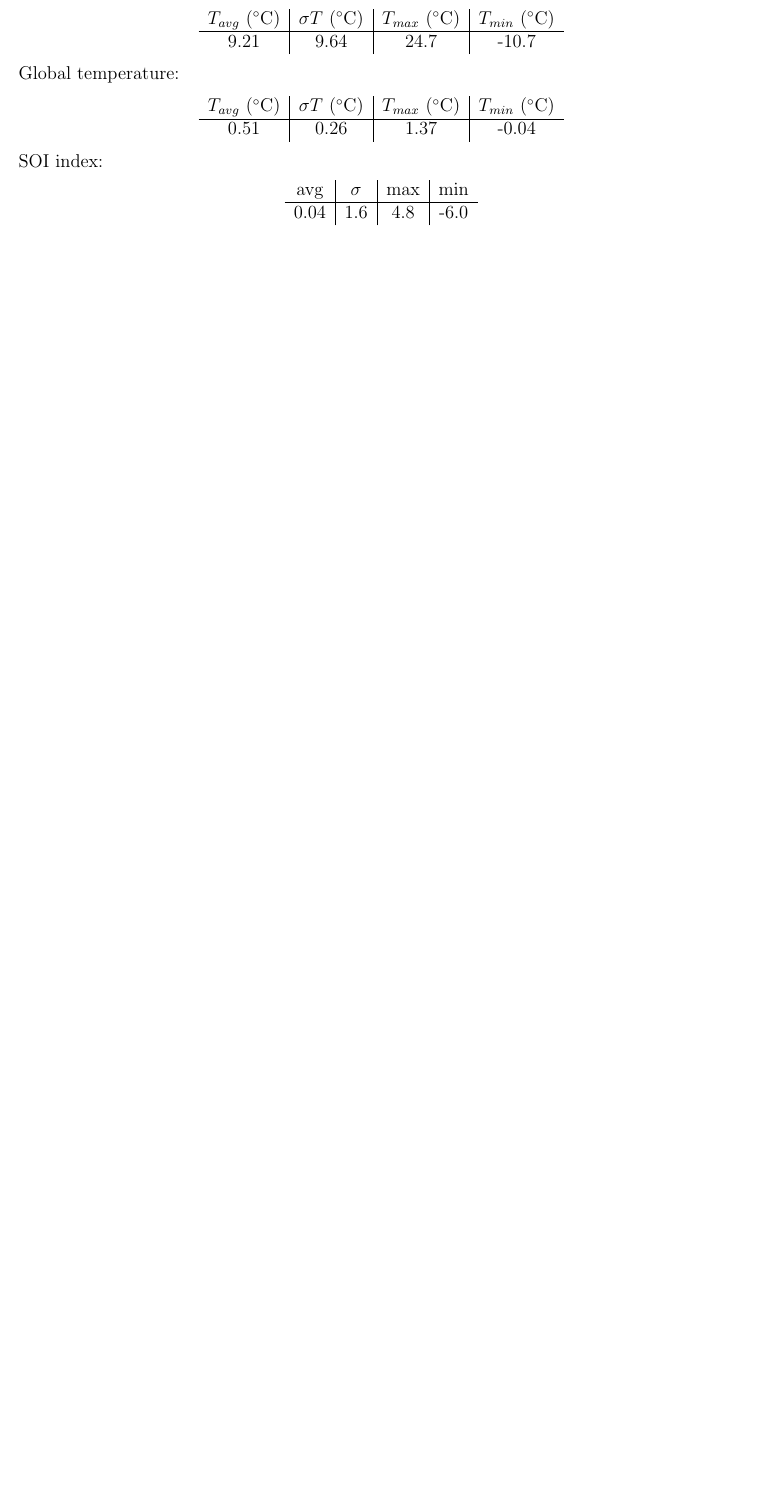
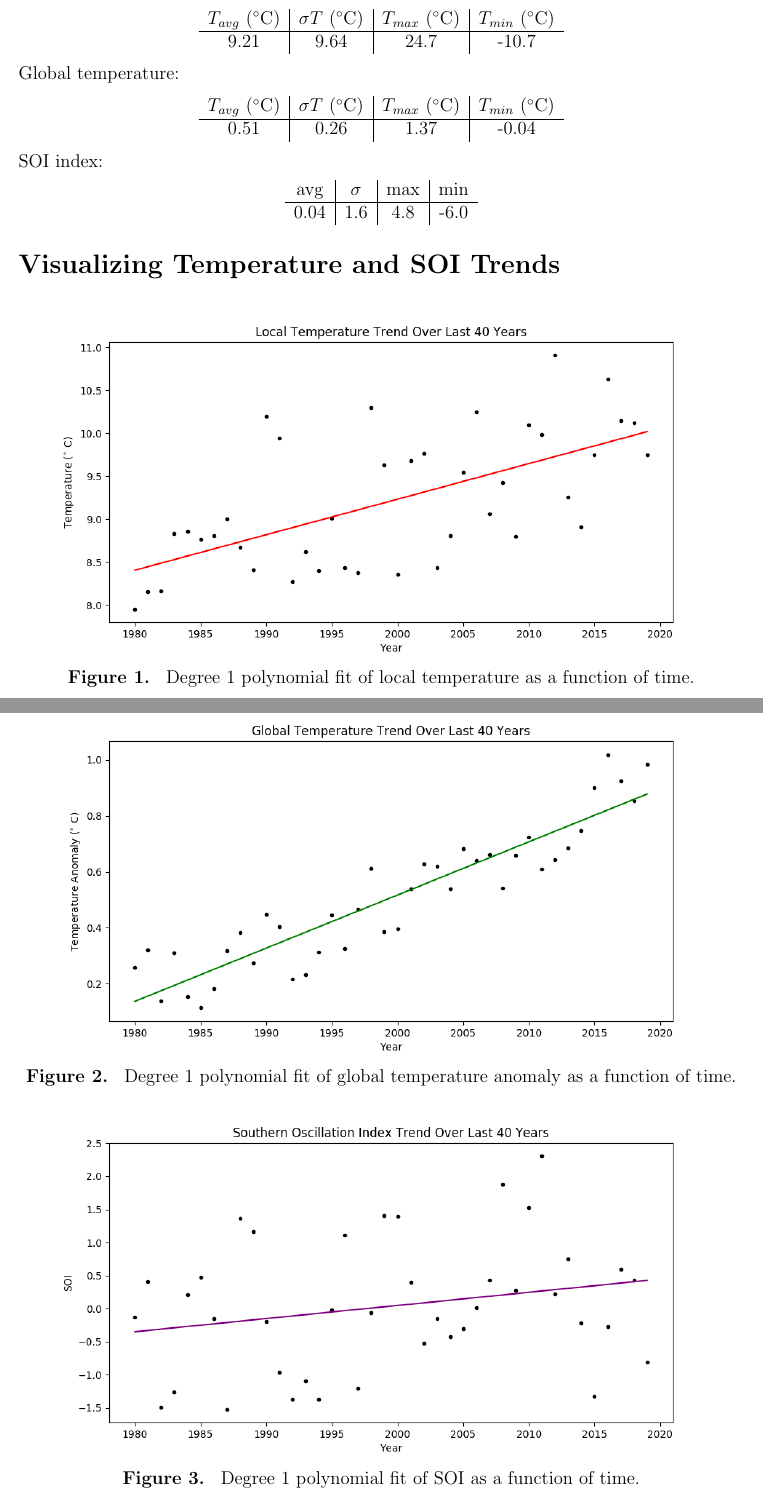
Before and after one commit to chimnz/climate-change-project, a LaTeX document (doc/main.tex): part of page 2 of 2 before the commit and two parts of pages 2 and 3 of 4 after it, the two joined at a grey line, cut so that both start at the same text, the shorter picture padded with empty space. Compiled offline with pdfLaTeX.

Commit message:
Include best-fit line graphs in doc.

```diff
--- a/doc/main.tex
+++ b/doc/main.tex
@@ -140,6 +140,21 @@ SOI index:
 \end{tabular}
 \end{center}
 
+\section*{Visualizing Temperature and SOI Trends}
+% best fit lines
+\img{0.65}{../plots/fits/local.png}{1}{
+	Degree 1 polynomial fit of local temperature as a
+	function of time.
+}
+\img{0.65}{../plots/fits/global.png}{2}{
+	Degree 1 polynomial fit of global temperature anomaly as a
+	function of time.
+}
+\img{0.65}{../plots/fits/soi.png}{3}{
+	Degree 1 polynomial fit of SOI as a
+	function of time.
+}
+
 \section*{Correlation Coefficient}
 The correlation coefficient is a quantification of the
 strength of the linear relationship between two variables.
```
Also changed, not shown: doc/main.pdf.
